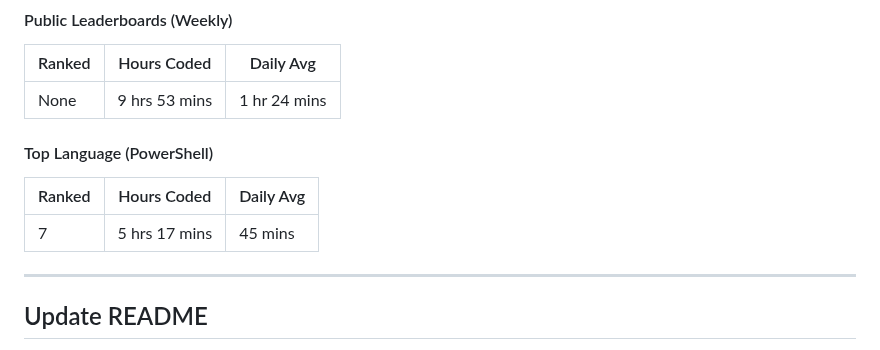
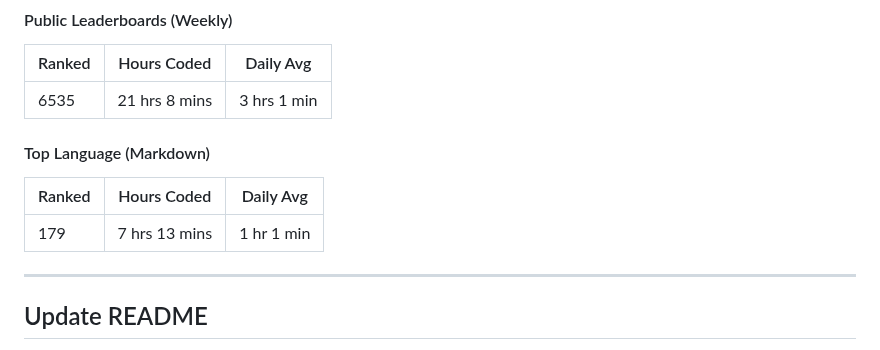
Before and after one commit to Nicconike/Wakatime-Leaderboards, a Markdown page: README.md, the part around the change. Rendered like a GitHub page.

Commit message:
chore: Update Wakatime Leaderboards

```diff
--- a/README.md
+++ b/README.md
@@ -39,13 +39,13 @@
 
 | Ranked | Hours Coded | Daily Avg |
 | ------ | ----------- | --------- |
-| None | 9 hrs 53 mins | 1 hr 24 mins |
+| 6535 | 21 hrs 8 mins | 3 hrs 1 min |
 
-#### Top Language (PowerShell)
+#### Top Language (Markdown)
 
 | Ranked | Hours Coded | Daily Avg |
 | ------ | ----------- | --------- |
-| 7 | 5 hrs 17 mins | 45 mins |
+| 179 | 7 hrs 13 mins | 1 hr 1 min |
 
 
 <!-- Wakatime-End -->
```
